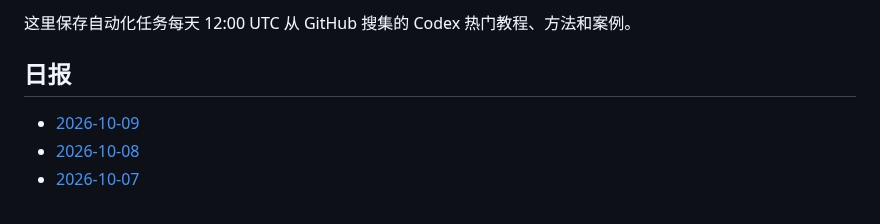
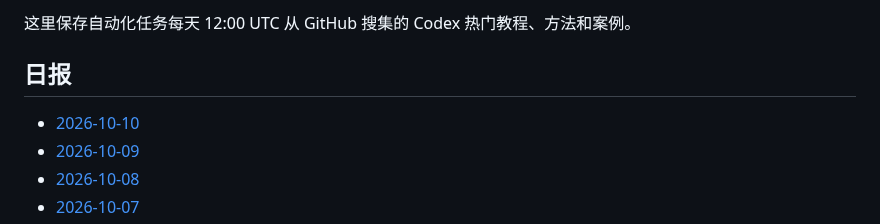
Before and after one commit to thats-ok-apple/test-for-Codex, a Markdown page: codex-github-digest/digests/README.md, the part around the change. Drawn GitHub-style.

Commit message:
chore: update codex github digest

```diff
--- a/codex-github-digest/digests/README.md
+++ b/codex-github-digest/digests/README.md
@@ -4,6 +4,7 @@
 
 ## 日报
 
+- [2026-10-10](2026-10-10.md)
 - [2026-10-09](2026-10-09.md)
 - [2026-10-08](2026-10-08.md)
 - [2026-10-07](2026-10-07.md)
```
Also changed, not shown: codex-github-digest/digests/2026-10-10.md (added, +86 -0 lines).
